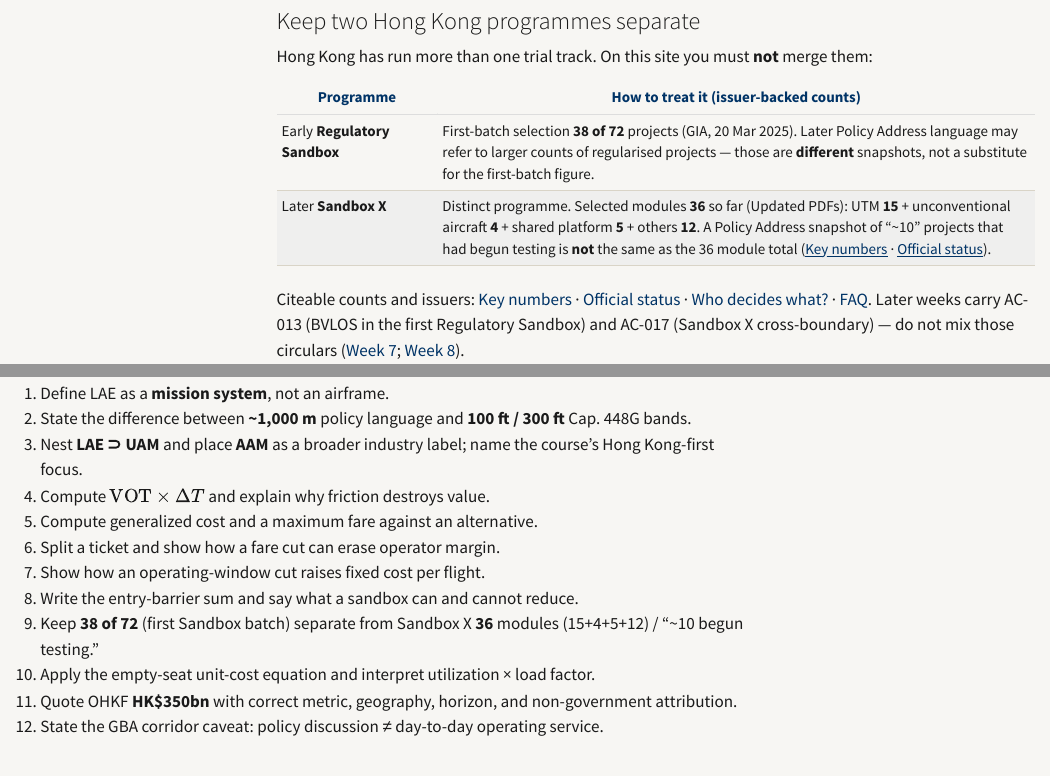
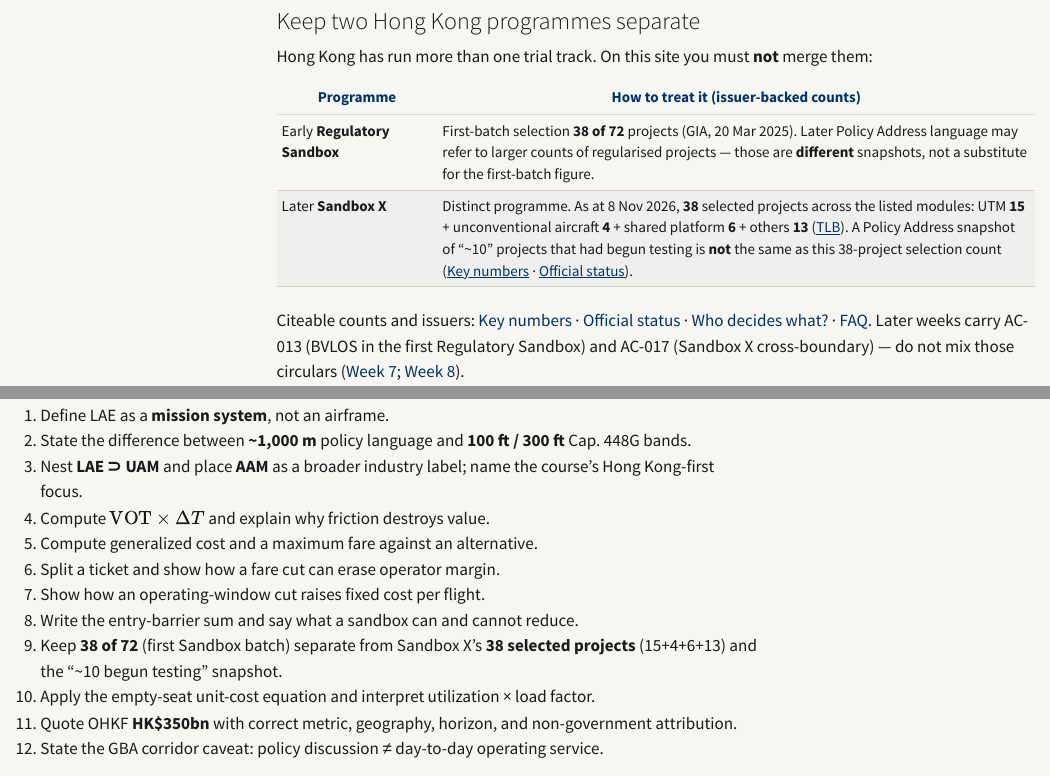
Before and after one commit to kochiuyu/lae-companion, a Quarto document (week-01.qmd): the page in a window 1100 px wide, from 16930 px down, and a second part further down, joined at a grey line. Rendered offline with R 4.5, knitr and Pandoc in place of Quarto, with nearby package versions; menus at the side of the page are left out.

Commit message:
Align Week 1 Sandbox X counts with current TLB selection

```diff
--- a/week-01.qmd
+++ b/week-01.qmd
@@ -1,7 +1,7 @@
 ---
 title: "Week 1: Introduction to LAE"
 subtitle: "What LAE is, how value is created, and how to test viability"
-as_of: "2026-10-17"
+as_of: "2026-11-08"
 page-layout: article
 toc: true
 toc-location: right
@@ -1046,7 +1046,7 @@ Hong Kong has run more than one trial track. On this site you must **not** merge
 | Programme | How to treat it (issuer-backed counts) |
 |-----------|----------------------------------------|
 | Early **Regulatory Sandbox** | First-batch selection **38 of 72** projects (GIA, 20 Mar 2025). Later Policy Address language may refer to larger counts of regularised projects — those are **different** snapshots, not a substitute for the first-batch figure. |
-| Later **Sandbox X** | Distinct programme. Selected modules **36** so far (Updated PDFs): UTM **15** + unconventional aircraft **4** + shared platform **5** + others **12**. A Policy Address snapshot of “~10” projects that had begun testing is **not** the same as the 36 module total ([Key numbers](key-figures.qmd) · [Official status](tracker.qmd)). |
+| Later **Sandbox X** | Distinct programme. As at 8 Nov 2026, **38** selected projects across the listed modules: UTM **15** + unconventional aircraft **4** + shared platform **6** + others **13** ([TLB](https://www.tlb.gov.hk/eng/highlights/transport/low-altitude.html)). A Policy Address snapshot of “~10” projects that had begun testing is **not** the same as this 38-project selection count ([Key numbers](key-figures.qmd) · [Official status](tracker.qmd)). |
 
 Citeable counts and issuers: [Key numbers](key-figures.qmd) · [Official status](tracker.qmd) · [Who decides what?](regulators.qmd#standing-caveats) · [FAQ](faq.qmd). Later weeks carry AC-013 (BVLOS in the first Regulatory Sandbox) and AC-017 (Sandbox X cross-boundary) — do not mix those circulars ([Week 7](week-07.qmd); [Week 8](week-08.qmd)).
 
@@ -1224,7 +1224,7 @@ Use this when reviewing — each item should be answerable in your own words wit
 6. Split a ticket and show how a fare cut can erase operator margin.
 7. Show how an operating-window cut raises fixed cost per flight.
 8. Write the entry-barrier sum and say what a sandbox can and cannot reduce.
-9. Keep **38 of 72** (first Sandbox batch) separate from Sandbox X **36** modules (15+4+5+12) / “~10 begun testing.”
+9. Keep **38 of 72** (first Sandbox batch) separate from Sandbox X’s **38 selected projects** (15+4+6+13) and the “~10 begun testing” snapshot.
 10. Apply the empty-seat unit-cost equation and interpret utilization × load factor.
 11. Quote OHKF **HK$350bn** with correct metric, geography, horizon, and non-government attribution.
 12. State the GBA corridor caveat: policy discussion ≠ day-to-day operating service.
```
Also changed, not shown: _includes/selfcheck-w01.html.
